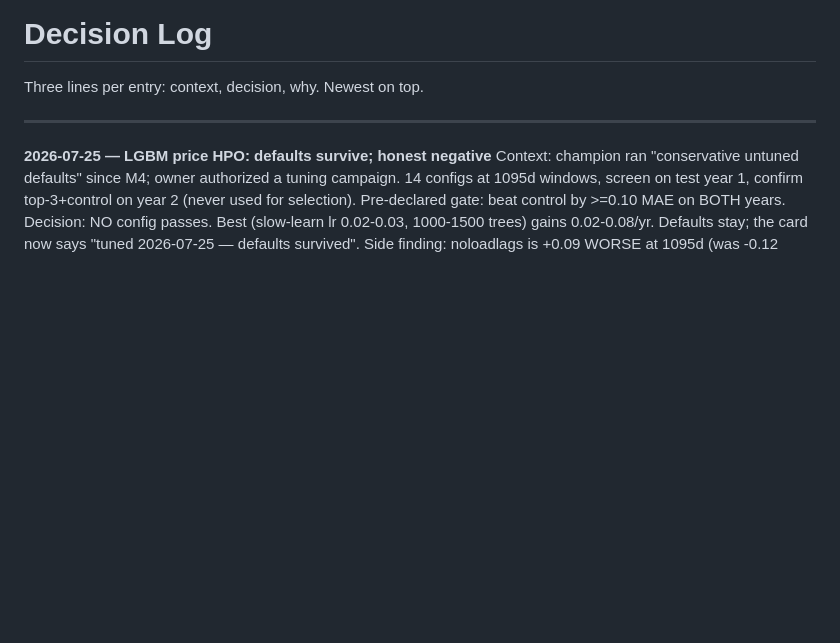
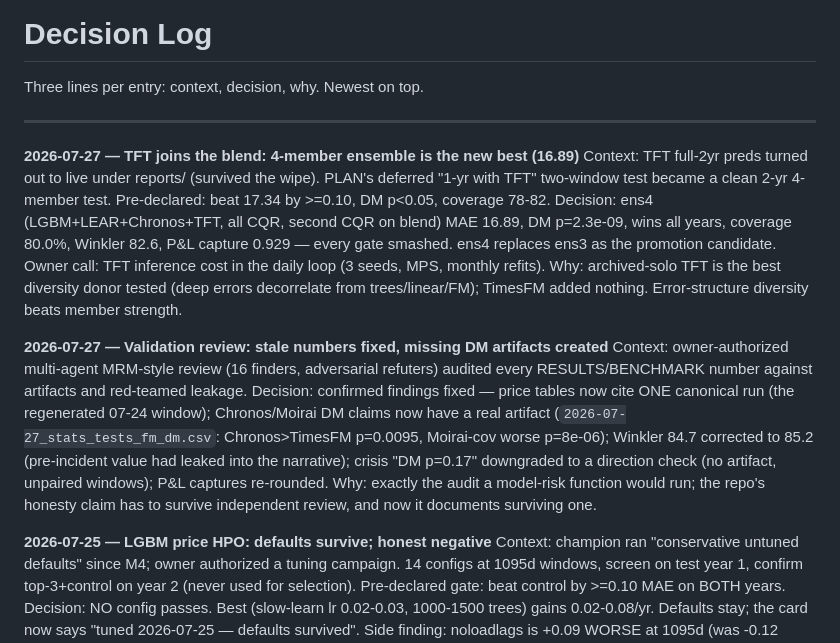
Before and after one commit to barteksarwa/pl-energy-forecast, a Markdown page: docs/DECISIONS.md, the part around the change. Drawn GitHub-style; blank space fills up the shorter version.

Commit message:
results: 4-member blend with TFT — 16.89 MAE, all gates smashed; validation-review decision entries

```diff
--- a/docs/DECISIONS.md
+++ b/docs/DECISIONS.md
@@ -3,6 +3,16 @@
 Three lines per entry: context, decision, why. Newest on top.
 
 ---
+
+**2026-07-27 — TFT joins the blend: 4-member ensemble is the new best (16.89)**
+Context: TFT full-2yr preds turned out to live under reports/ (survived the wipe). PLAN's deferred "1-yr with TFT" two-window test became a clean 2-yr 4-member test. Pre-declared: beat 17.34 by >=0.10, DM p<0.05, coverage 78-82.
+Decision: ens4 (LGBM+LEAR+Chronos+TFT, all CQR, second CQR on blend) MAE 16.89, DM p=2.3e-09, wins all years, coverage 80.0%, Winkler 82.6, P&L capture 0.929 — every gate smashed. ens4 replaces ens3 as the promotion candidate. Owner call: TFT inference cost in the daily loop (3 seeds, MPS, monthly refits).
+Why: archived-solo TFT is the best diversity donor tested (deep errors decorrelate from trees/linear/FM); TimesFM added nothing. Error-structure diversity beats member strength.
+
+**2026-07-27 — Validation review: stale numbers fixed, missing DM artifacts created**
+Context: owner-authorized multi-agent MRM-style review (16 finders, adversarial refuters) audited every RESULTS/BENCHMARK number against artifacts and red-teamed leakage.
+Decision: confirmed findings fixed — price tables now cite ONE canonical run (the regenerated 07-24 window); Chronos/Moirai DM claims now have a real artifact (`2026-07-27_stats_tests_fm_dm.csv`: Chronos>TimesFM p=0.0095, Moirai-cov worse p=8e-06); Winkler 84.7 corrected to 85.2 (pre-incident value had leaked into the narrative); crisis "DM p=0.17" downgraded to a direction check (no artifact, unpaired windows); P&L captures re-rounded.
+Why: exactly the audit a model-risk function would run; the repo's honesty claim has to survive independent review, and now it documents surviving one.
 
 **2026-07-25 — LGBM price HPO: defaults survive; honest negative**
 Context: champion ran "conservative untuned defaults" since M4; owner authorized a tuning campaign. 14 configs at 1095d windows, screen on test year 1, confirm top-3+control on year 2 (never used for selection). Pre-declared gate: beat control by >=0.10 MAE on BOTH years.
```
Also changed, not shown: docs/RESULTS.md (+23 -0 lines).
